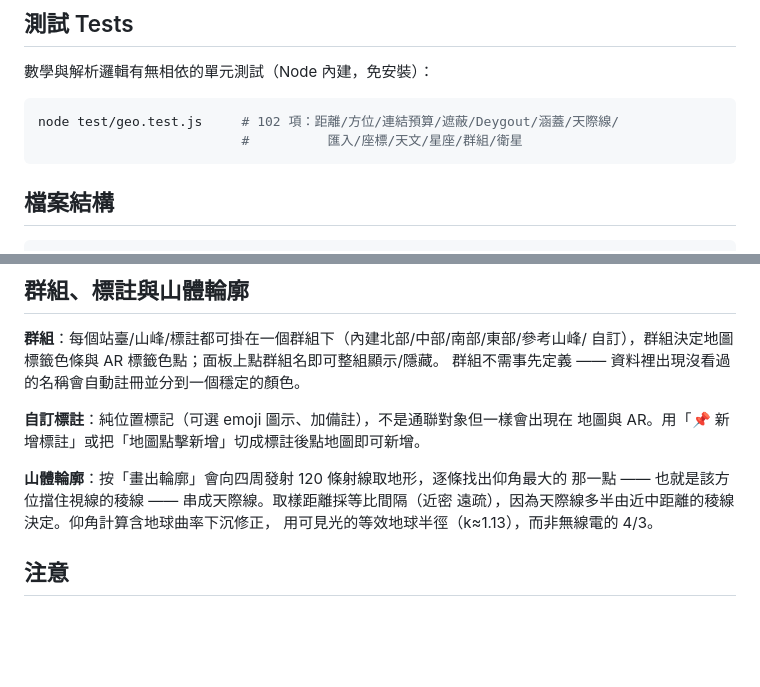
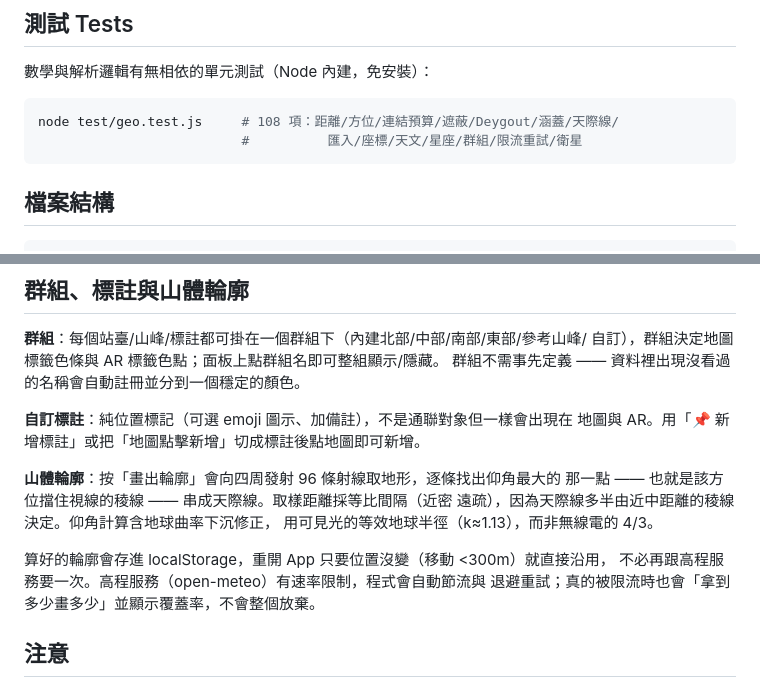
Before and after one commit to xin7355-collab/Antenna-Tower, a Markdown page: README.md, 2 parts joined by grey strips. Drawn GitHub-style; blank space fills up the shorter version.

Commit message:
文件補正：測試項數與射線數
上一批改動後 README 的數字沒跟上：測試 102 → 108 項、
山體輪廓射線 120 → 96 條（為了避開高程服務限流而調降）。
另補充輪廓的本機保存與限流退避行為。

Co-Authored-By: Claude Opus 5 <noreply@anthropic.com>
Claude-Session: https://claude.ai/code/session_01F1HYF7rsZRcagm83vKQKdS

````diff
--- a/README.md
+++ b/README.md
@@ -114,8 +114,8 @@ python3 -m http.server 8000
 數學與解析邏輯有無相依的單元測試（Node 內建，免安裝）：
 
 ```bash
-node test/geo.test.js     # 102 項：距離/方位/連結預算/遮蔽/Deygout/涵蓋/天際線/
-                          #          匯入/座標/天文/星座/群組/衛星
+node test/geo.test.js     # 108 項：距離/方位/連結預算/遮蔽/Deygout/涵蓋/天際線/
+                          #          匯入/座標/天文/星座/群組/限流重試/衛星
 ```
 
 ## 檔案結構
@@ -146,10 +146,14 @@ vendor/leaflet/       內建 Leaflet（免 CDN）
 **自訂標註**：純位置標記（可選 emoji 圖示、加備註），不是通聯對象但一樣會出現在
 地圖與 AR。用「📌 新增標註」或把「地圖點擊新增」切成標註後點地圖即可新增。
 
-**山體輪廓**：按「畫出輪廓」會向四周發射 120 條射線取地形，逐條找出仰角最大的
+**山體輪廓**：按「畫出輪廓」會向四周發射 96 條射線取地形，逐條找出仰角最大的
 那一點 —— 也就是該方位擋住視線的稜線 —— 串成天際線。取樣距離採等比間隔（近密
 遠疏），因為天際線多半由近中距離的稜線決定。仰角計算含地球曲率下沉修正，
 用可見光的等效地球半徑（k≈1.13），而非無線電的 4/3。
+
+算好的輪廓會存進 localStorage，重開 App 只要位置沒變（移動 <300m）就直接沿用，
+不必再跟高程服務要一次。高程服務（open-meteo）有速率限制，程式會自動節流與
+退避重試；真的被限流時也會「拿到多少畫多少」並顯示覆蓋率，不會整個放棄。
 
 ## 注意
 
````
Also changed, not shown: 還原說明.md (+2 -2 lines).
